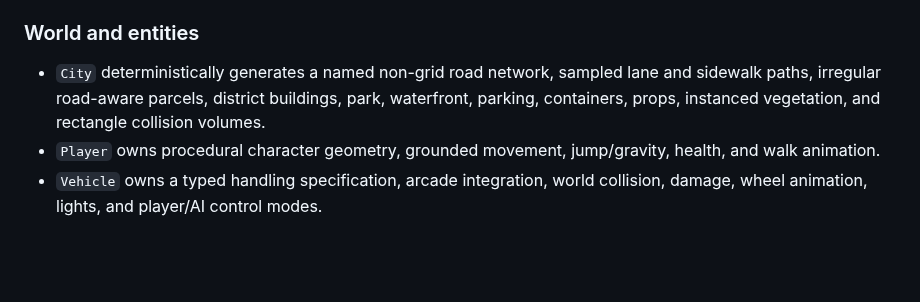
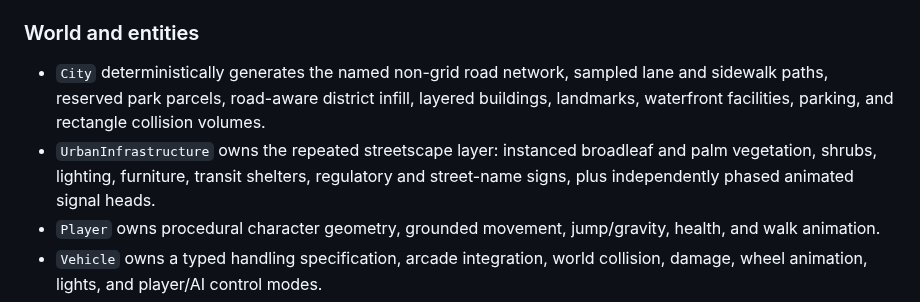
Before and after one commit to MichaelBernhardt/GTB6, a Markdown page: ARCHITECTURE.md, the part around the change. GitHub-like rendering; blank space fills up the shorter version.

```diff
--- a/ARCHITECTURE.md
+++ b/ARCHITECTURE.md
@@ -27,7 +27,8 @@ Delta time is clamped to 50 ms to prevent tab restoration from producing physics
 
 ### World and entities
 
-- `City` deterministically generates a named non-grid road network, sampled lane and sidewalk paths, irregular road-aware parcels, district buildings, park, waterfront, parking, containers, props, instanced vegetation, and rectangle collision volumes.
+- `City` deterministically generates the named non-grid road network, sampled lane and sidewalk paths, reserved park parcels, road-aware district infill, layered buildings, landmarks, waterfront facilities, parking, and rectangle collision volumes.
+- `UrbanInfrastructure` owns the repeated streetscape layer: instanced broadleaf and palm vegetation, shrubs, lighting, furniture, transit shelters, regulatory and street-name signs, plus independently phased animated signal heads.
 - `Player` owns procedural character geometry, grounded movement, jump/gravity, health, and walk animation.
 - `Vehicle` owns a typed handling specification, arcade integration, world collision, damage, wheel animation, lights, and player/AI control modes.
 - `Pedestrian` owns appearance, health, procedural gait, and walk/idle/flee/hostile/down state transitions.
```
Also changed, not shown: GAME_DESIGN.md (+2 -2 lines), README.md (+9 -8 lines), screenshots/san-cordova-rich.png, 4 other files.
